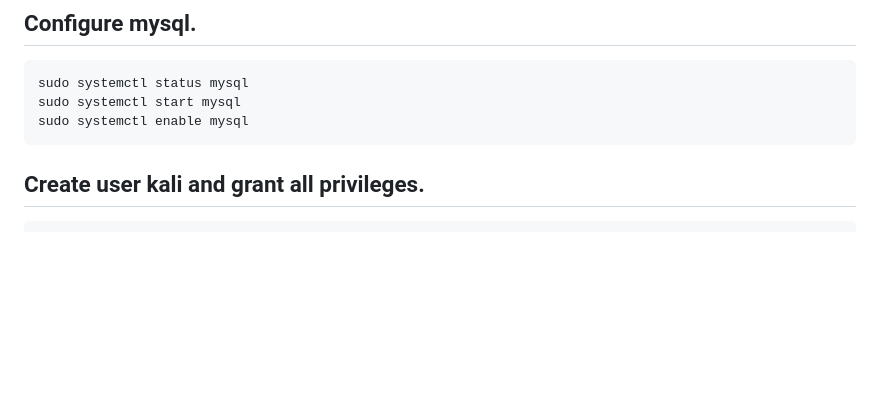
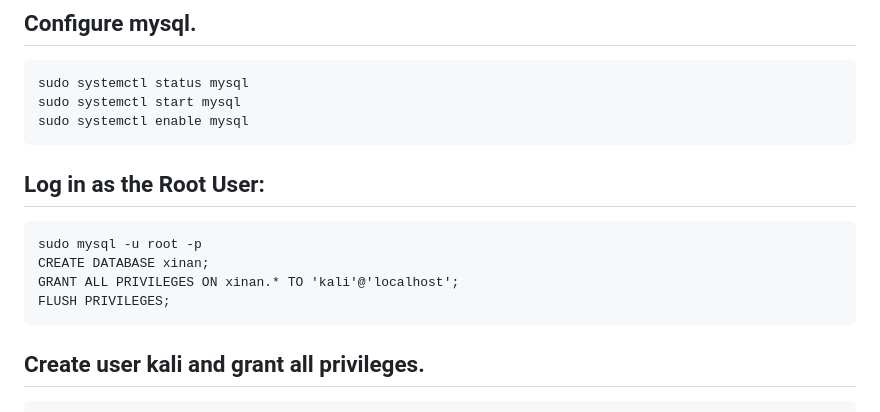
Before and after one commit to nideaspl/sribuhost_login, a Markdown page: README.md, the part around the change. Drawn GitHub-style; blank space fills up the shorter version.

````diff
--- a/README.md
+++ b/README.md
@@ -3,6 +3,13 @@
 sudo systemctl status mysql
 sudo systemctl start mysql
 sudo systemctl enable mysql
+```
+## Log in as the Root User:
+```
+sudo mysql -u root -p
+CREATE DATABASE xinan;
+GRANT ALL PRIVILEGES ON xinan.* TO 'kali'@'localhost';
+FLUSH PRIVILEGES;
 ```
 ## Create user kali and grant all privileges.
 ```
````
